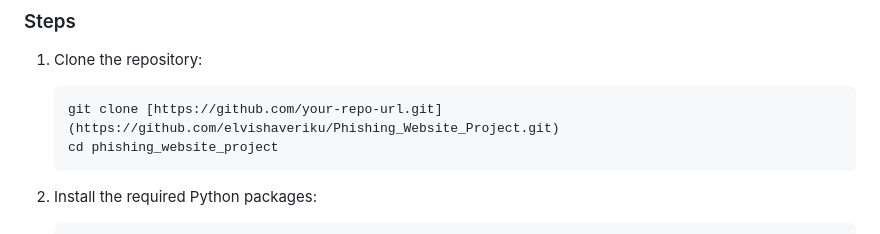
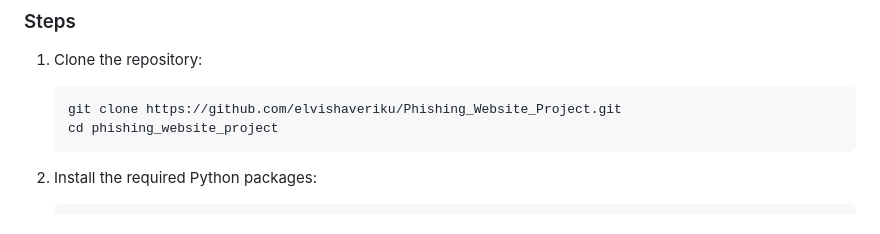
Before and after one commit to elvishaveriku/Phishing_Website_Project, a Markdown page: README.md, the part around the change. Rendered like a GitHub page.

````diff
--- a/README.md
+++ b/README.md
@@ -41,7 +41,7 @@ project-directory/
 ### Steps
 1. Clone the repository:
    ```bash
-   git clone [https://github.com/your-repo-url.git](https://github.com/elvishaveriku/Phishing_Website_Project.git)
+   git clone https://github.com/elvishaveriku/Phishing_Website_Project.git
    cd phishing_website_project
    ```
 
````
